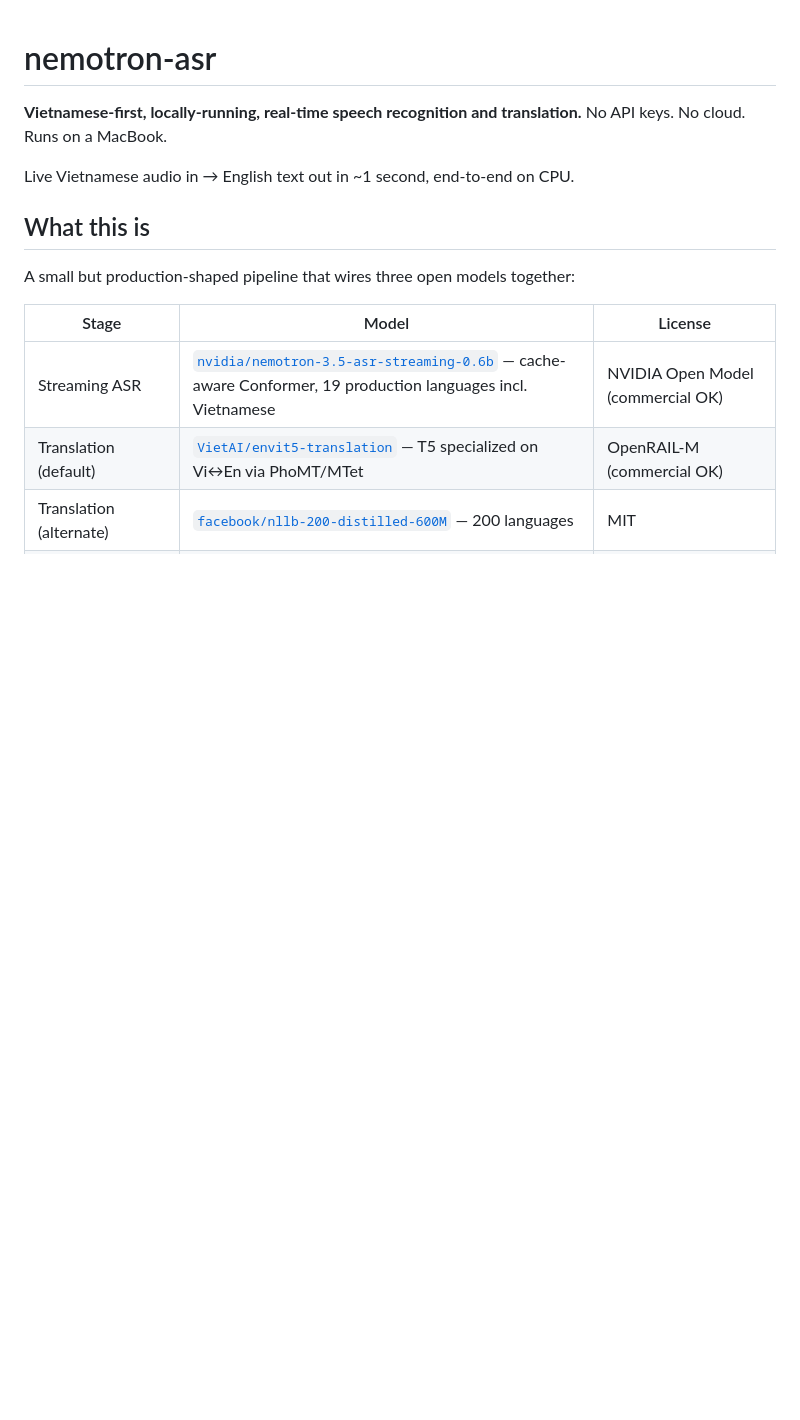
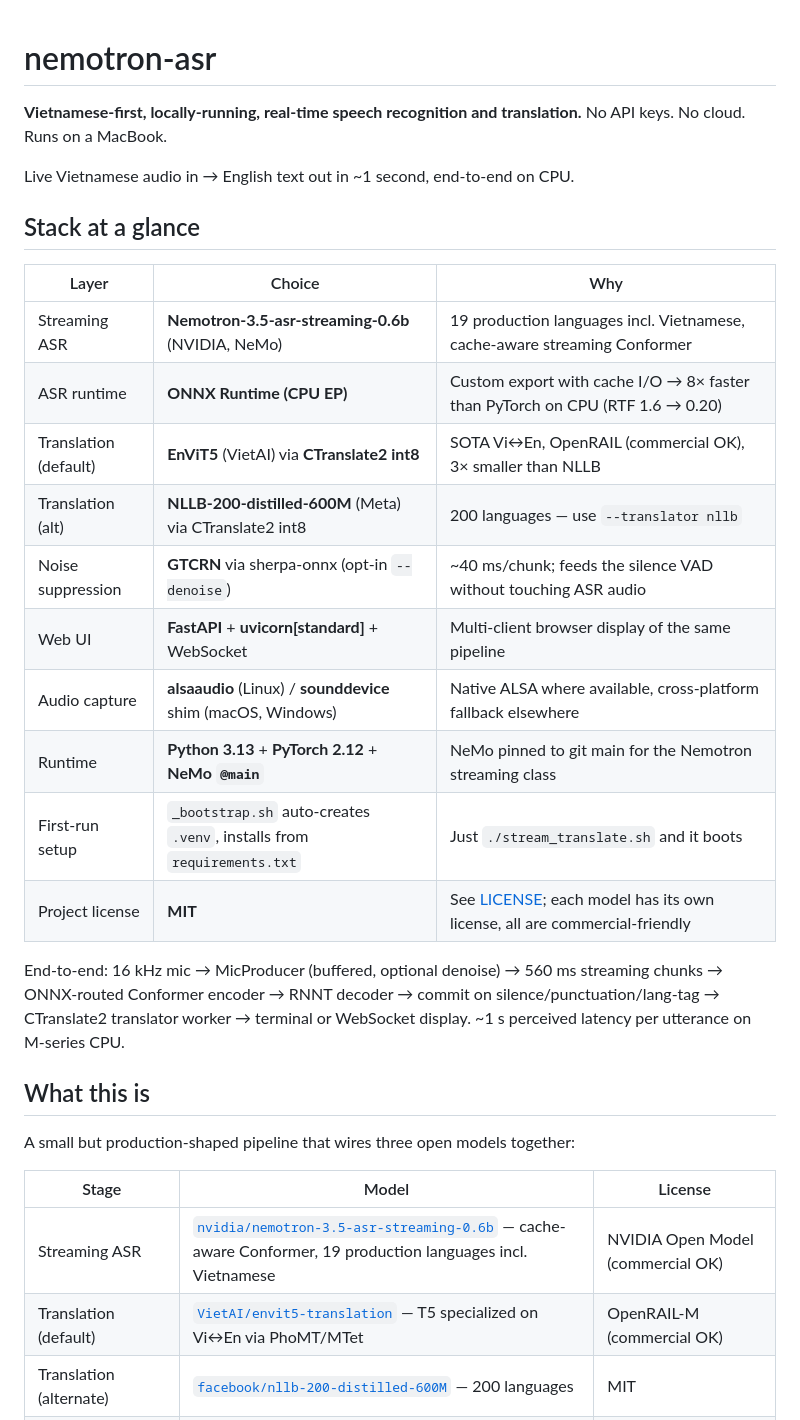
Before and after one commit to nguyentuansi/nemotron-asr-realtime-translate, a Markdown page: README.md, the part around the change. Rendered like a GitHub page; blank space fills up the shorter version.

Commit message:
README: add Stack-at-a-glance summary table up front
Scannable single-table summary of every layer (ASR, runtime, NMT,
denoise, web, audio capture, runtime versions, license) right after
the tagline so readers can size up the stack without scrolling. Adds
a one-paragraph end-to-end dataflow description below the table.

GitHub repo description + topics also updated to reflect the current
scope (Vietnamese↔English real-time, MacBook CPU, ONNX, EnViT5/NLLB).

Co-Authored-By: Claude Opus 4.7 <noreply@anthropic.com>

```diff
--- a/README.md
+++ b/README.md
@@ -4,6 +4,23 @@
 No API keys. No cloud. Runs on a MacBook.
 
 Live Vietnamese audio in → English text out in ~1 second, end-to-end on CPU.
+
+## Stack at a glance
+
+| Layer | Choice | Why |
+|---|---|---|
+| Streaming ASR | **Nemotron-3.5-asr-streaming-0.6b** (NVIDIA, NeMo) | 19 production languages incl. Vietnamese, cache-aware streaming Conformer |
+| ASR runtime | **ONNX Runtime (CPU EP)** | Custom export with cache I/O → 8× faster than PyTorch on CPU (RTF 1.6 → 0.20) |
+| Translation (default) | **EnViT5** (VietAI) via **CTranslate2 int8** | SOTA Vi↔En, OpenRAIL (commercial OK), 3× smaller than NLLB |
+| Translation (alt) | **NLLB-200-distilled-600M** (Meta) via CTranslate2 int8 | 200 languages — use `--translator nllb` |
+| Noise suppression | **GTCRN** via sherpa-onnx (opt-in `--denoise`) | ~40 ms/chunk; feeds the silence VAD without touching ASR audio |
+| Web UI | **FastAPI** + **uvicorn[standard]** + WebSocket | Multi-client browser display of the same pipeline |
+| Audio capture | **alsaaudio** (Linux) / **sounddevice** shim (macOS, Windows) | Native ALSA where available, cross-platform fallback elsewhere |
+| Runtime | **Python 3.13** + **PyTorch 2.12** + **NeMo `@main`** | NeMo pinned to git main for the Nemotron streaming class |
+| First-run setup | `_bootstrap.sh` auto-creates `.venv`, installs from `requirements.txt` | Just `./stream_translate.sh` and it boots |
+| Project license | **MIT** | See [LICENSE](LICENSE); each model has its own license, all are commercial-friendly |
+
+End-to-end: 16 kHz mic → MicProducer (buffered, optional denoise) → 560 ms streaming chunks → ONNX-routed Conformer encoder → RNNT decoder → commit on silence/punctuation/lang-tag → CTranslate2 translator worker → terminal or WebSocket display. ~1 s perceived latency per utterance on M-series CPU.
 
 ## What this is
 
```
